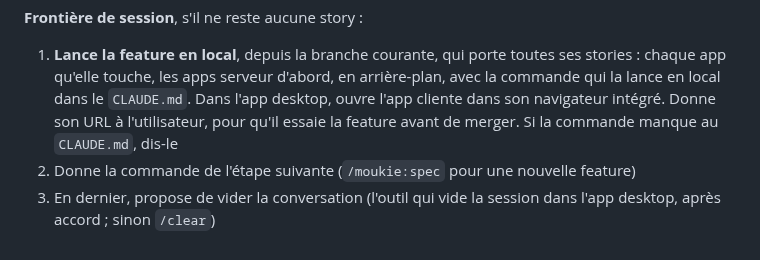
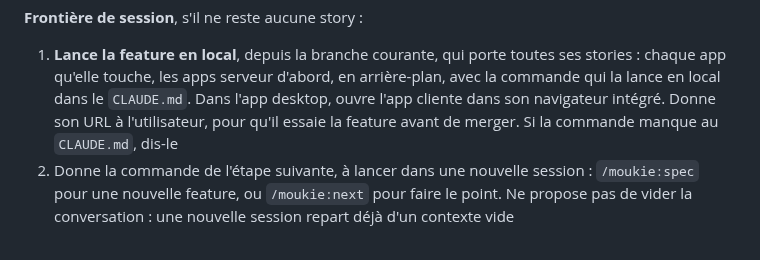
Before and after one commit to vincentgraul/moukie, a Markdown page: skills/orchestrator/SKILL.md, the part around the change. GitHub-like rendering.

```diff
--- a/skills/orchestrator/SKILL.md
+++ b/skills/orchestrator/SKILL.md
@@ -105,5 +105,4 @@ Une fois la PR ouverte, envoie la dernière notification, puis donne à l'utilis
 **Frontière de session**, s'il ne reste aucune story :
 
 1. **Lance la feature en local**, depuis la branche courante, qui porte toutes ses stories : chaque app qu'elle touche, les apps serveur d'abord, en arrière-plan, avec la commande qui la lance en local dans le `CLAUDE.md`. Dans l'app desktop, ouvre l'app cliente dans son navigateur intégré. Donne son URL à l'utilisateur, pour qu'il essaie la feature avant de merger. Si la commande manque au `CLAUDE.md`, dis-le
-2. Donne la commande de l'étape suivante (`/moukie:spec` pour une nouvelle feature)
-3. En dernier, propose de vider la conversation (l'outil qui vide la session dans l'app desktop, après accord ; sinon `/clear`)
+2. Donne la commande de l'étape suivante, à lancer dans une nouvelle session : `/moukie:spec` pour une nouvelle feature, ou `/moukie:next` pour faire le point. Ne propose pas de vider la conversation : une nouvelle session repart déjà d'un contexte vide
```
Also changed, not shown: skills/setup/SKILL.md (+1 -1 lines), skills/spec/SKILL.md (+3 -2 lines).
